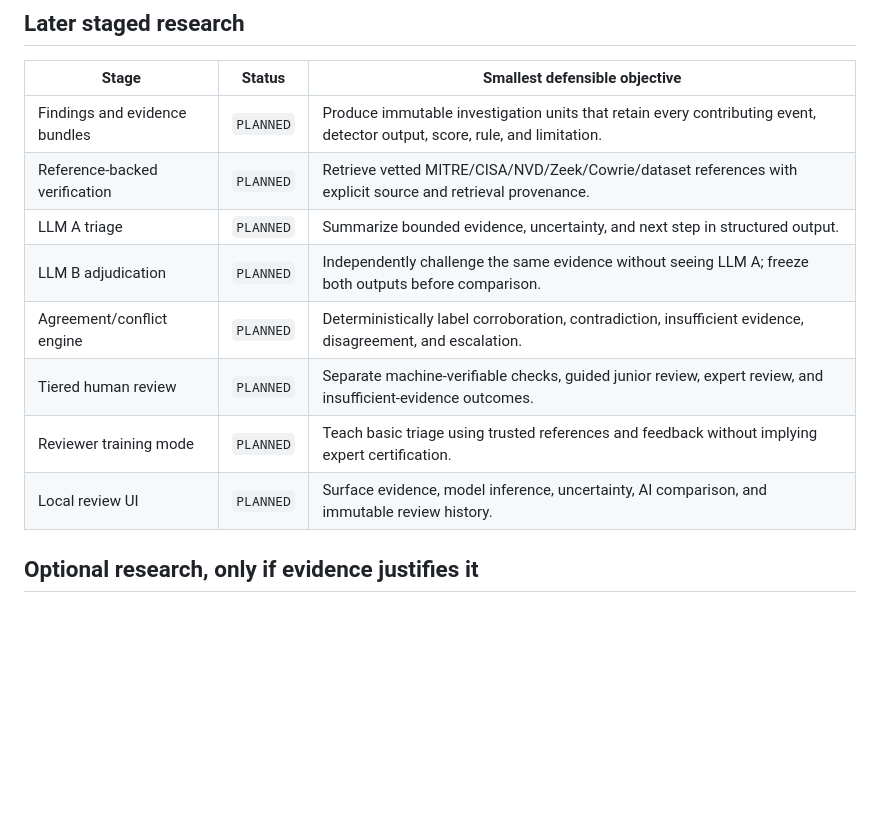
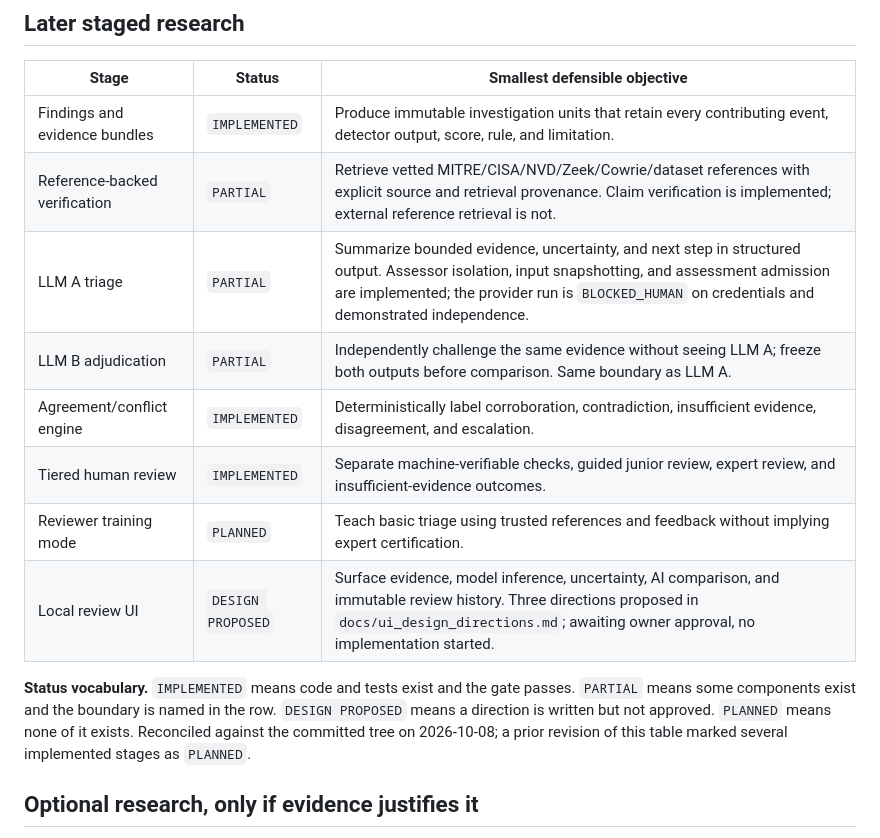
Before and after one commit to Lakshmi-Sindhu-P/AegisTrace, a Markdown page: docs/roadmap.md, the part around the change. Rendered like a GitHub page; blank space fills up the shorter version.

Commit message:
docs(roadmap): reconcile stage statuses with the committed tree
Why: the "Later staged research" table marked several stages `PLANNED` that are
now implemented and test-covered, which understates the project. It also had no
status vocabulary, so `PLANNED` was doing the work of four different meanings.

What:
- mark findings/evidence bundles and the agreement engine `IMPLEMENTED`;
- mark reference-backed verification `PARTIAL`: claim verification exists, external
  reference retrieval does not;
- mark LLM A triage and LLM B adjudication `PARTIAL`, naming the boundary: isolation,
  snapshotting, and admission are implemented, while the provider run is
  BLOCKED_HUMAN on credentials and demonstrated independence;
- mark tiered human review `IMPLEMENTED`;
- mark the local review UI `DESIGN PROPOSED`, pointing at the three unapproved
  directions, and note that no implementation has started;
- add the status vocabulary so `IMPLEMENTED` requires code and tests, and record
  that this revision corrects a prior understatement.

Refs: #10, #11, #12

```diff
--- a/docs/roadmap.md
+++ b/docs/roadmap.md
@@ -60,14 +60,19 @@ tuning.
 
 | Stage | Status | Smallest defensible objective |
 |---|---|---|
-| Findings and evidence bundles | `PLANNED` | Produce immutable investigation units that retain every contributing event, detector output, score, rule, and limitation. |
-| Reference-backed verification | `PLANNED` | Retrieve vetted MITRE/CISA/NVD/Zeek/Cowrie/dataset references with explicit source and retrieval provenance. |
-| LLM A triage | `PLANNED` | Summarize bounded evidence, uncertainty, and next step in structured output. |
-| LLM B adjudication | `PLANNED` | Independently challenge the same evidence without seeing LLM A; freeze both outputs before comparison. |
-| Agreement/conflict engine | `PLANNED` | Deterministically label corroboration, contradiction, insufficient evidence, disagreement, and escalation. |
-| Tiered human review | `PLANNED` | Separate machine-verifiable checks, guided junior review, expert review, and insufficient-evidence outcomes. |
+| Findings and evidence bundles | `IMPLEMENTED` | Produce immutable investigation units that retain every contributing event, detector output, score, rule, and limitation. |
+| Reference-backed verification | `PARTIAL` | Retrieve vetted MITRE/CISA/NVD/Zeek/Cowrie/dataset references with explicit source and retrieval provenance. Claim verification is implemented; external reference retrieval is not. |
+| LLM A triage | `PARTIAL` | Summarize bounded evidence, uncertainty, and next step in structured output. Assessor isolation, input snapshotting, and assessment admission are implemented; the provider run is `BLOCKED_HUMAN` on credentials and demonstrated independence. |
+| LLM B adjudication | `PARTIAL` | Independently challenge the same evidence without seeing LLM A; freeze both outputs before comparison. Same boundary as LLM A. |
+| Agreement/conflict engine | `IMPLEMENTED` | Deterministically label corroboration, contradiction, insufficient evidence, disagreement, and escalation. |
+| Tiered human review | `IMPLEMENTED` | Separate machine-verifiable checks, guided junior review, expert review, and insufficient-evidence outcomes. |
 | Reviewer training mode | `PLANNED` | Teach basic triage using trusted references and feedback without implying expert certification. |
-| Local review UI | `PLANNED` | Surface evidence, model inference, uncertainty, AI comparison, and immutable review history. |
+| Local review UI | `DESIGN PROPOSED` | Surface evidence, model inference, uncertainty, AI comparison, and immutable review history. Three directions proposed in `docs/ui_design_directions.md`; awaiting owner approval, no implementation started. |
+
+**Status vocabulary.** `IMPLEMENTED` means code and tests exist and the gate passes. `PARTIAL` means
+some components exist and the boundary is named in the row. `DESIGN PROPOSED` means a direction is
+written but not approved. `PLANNED` means none of it exists. Reconciled against the committed tree on
+2026-10-08; a prior revision of this table marked several implemented stages as `PLANNED`.
 
 ## Optional research, only if evidence justifies it
 
```
